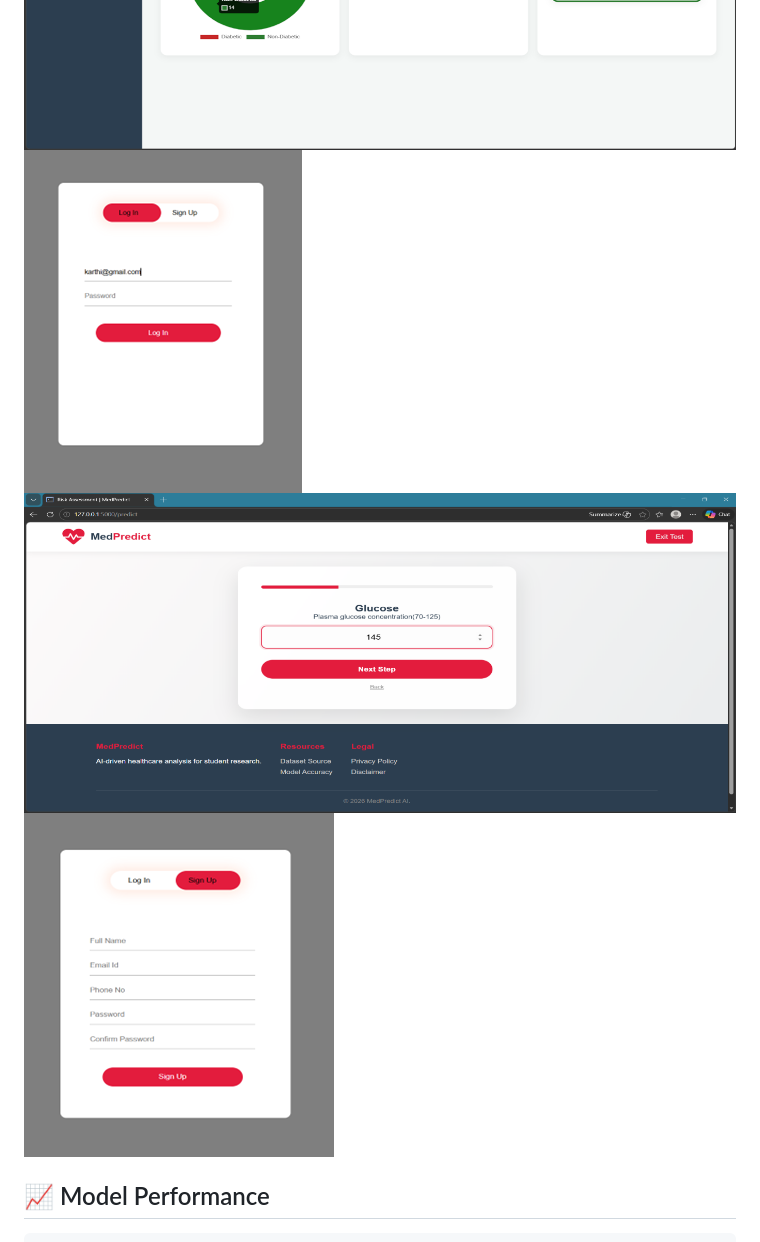
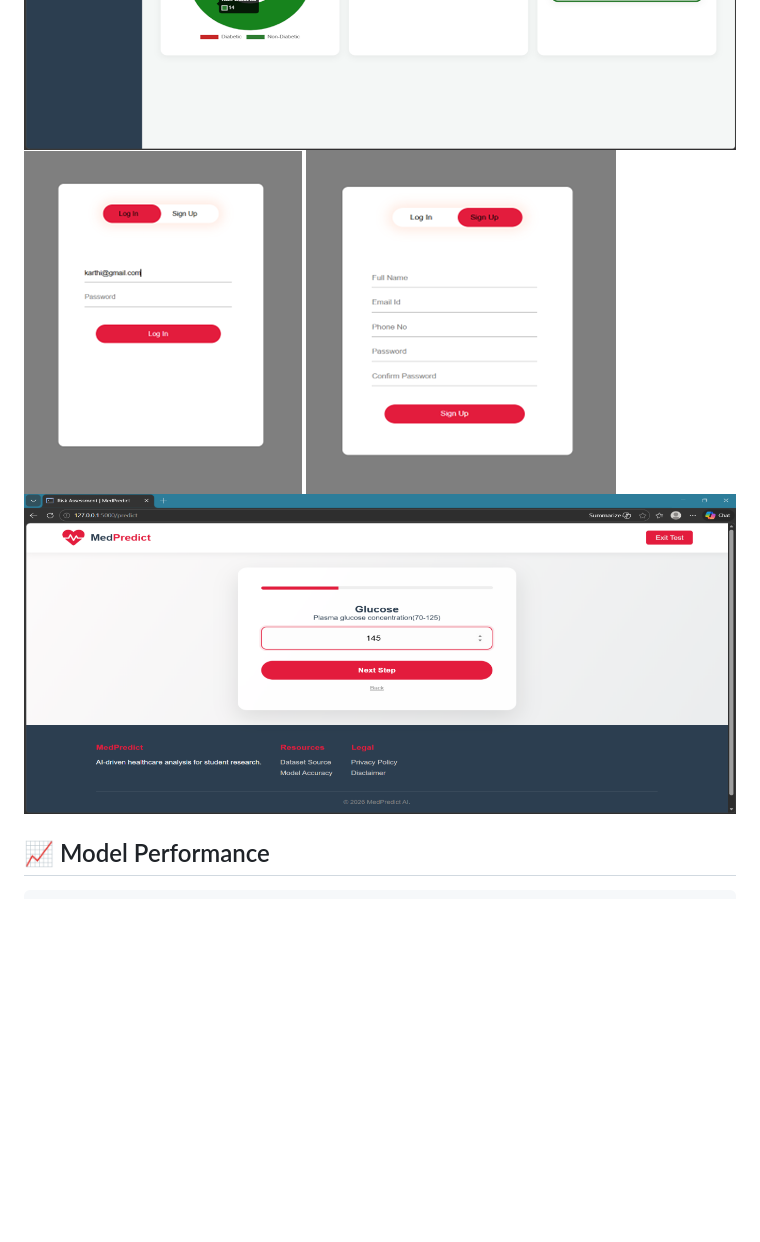
Before and after one commit to Mk-Mani46/Early-Diabetes-Prediction-ML, a Markdown page: README.md, the part around the change. Drawn GitHub-style; blank space fills up the shorter version.

```diff
--- a/README.md
+++ b/README.md
@@ -182,8 +182,8 @@ Password: medpredict@2026
 ![History Page](static/images/History.png)
 ![Analytics Report Page](static/images/Analytics.png)
 ![Log In](static/images/Login.png)
+![Sign Up](static/images/SignUp.png)
 ![Prediction](static/images/Prediction.png)
-![Sign Up](static/images/SignUp.png)
 
 ## 📈 Model Performance
 
```
